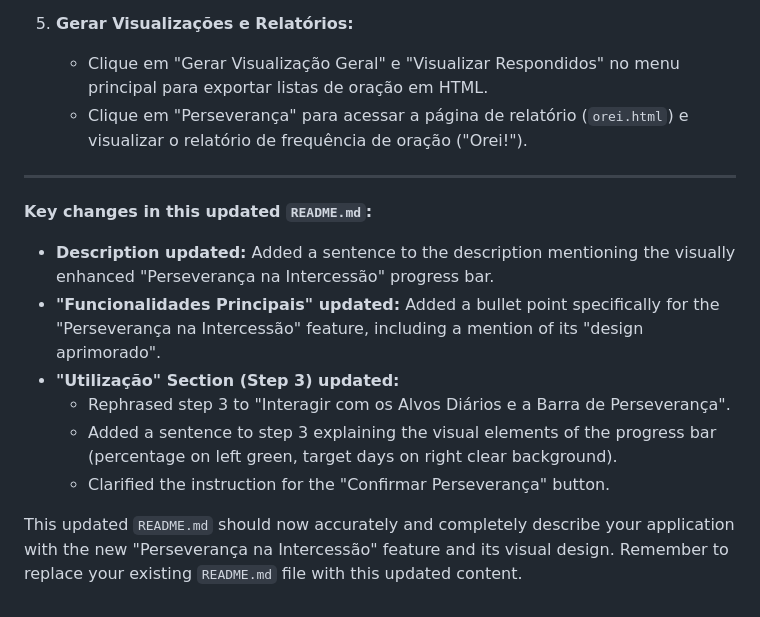
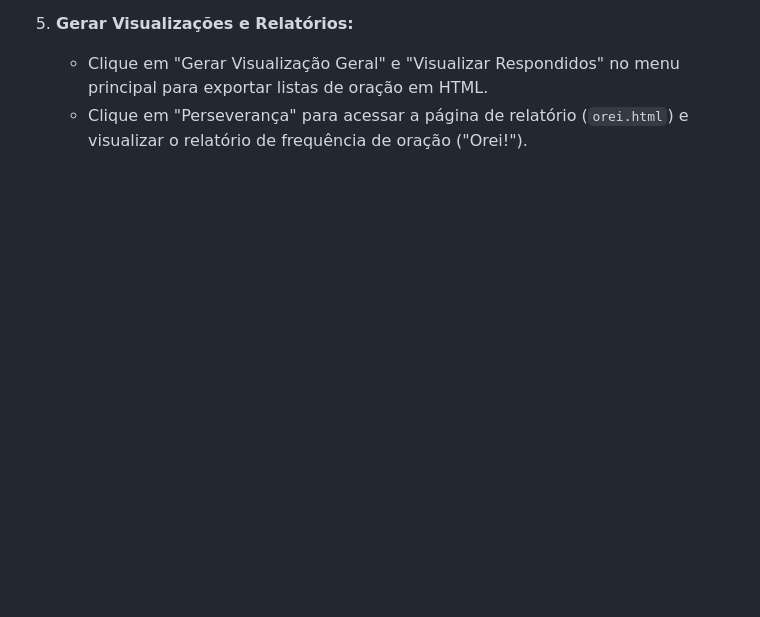
Before and after one commit to Fernnog/Diario-de-Oracao, a Markdown page: README.md, the part around the change. Rendered like a GitHub page; blank space fills up the shorter version.

```diff
--- a/README.md
+++ b/README.md
@@ -88,16 +88,3 @@ Este é um aplicativo web frontend que utiliza o Firebase como backend. Para exe
 5.  **Gerar Visualizações e Relatórios:**
     *   Clique em "Gerar Visualização Geral" e "Visualizar Respondidos" no menu principal para exportar listas de oração em HTML.
     *   Clique em "Perseverança" para acessar a página de relatório (`orei.html`) e visualizar o relatório de frequência de oração ("Orei!").
-
----
-
-**Key changes in this updated `README.md`:**
-
-*   **Description updated:** Added a sentence to the description mentioning the visually enhanced "Perseverança na Intercessão" progress bar.
-*   **"Funcionalidades Principais" updated:** Added a bullet point specifically for the "Perseverança na Intercessão" feature, including a mention of its "design aprimorado".
-*   **"Utilização" Section (Step 3) updated:**
-    *   Rephrased step 3 to "Interagir com os Alvos Diários e a Barra de Perseverança".
-    *   Added a sentence to step 3 explaining the visual elements of the progress bar (percentage on left green, target days on right clear background).
-    *   Clarified the instruction for the "Confirmar Perseverança" button.
-
-This updated `README.md` should now accurately and completely describe your application with the new "Perseverança na Intercessão" feature and its visual design.  Remember to replace your existing `README.md` file with this updated content.
```
